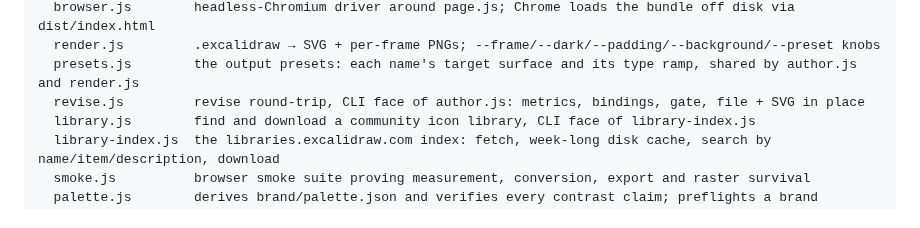
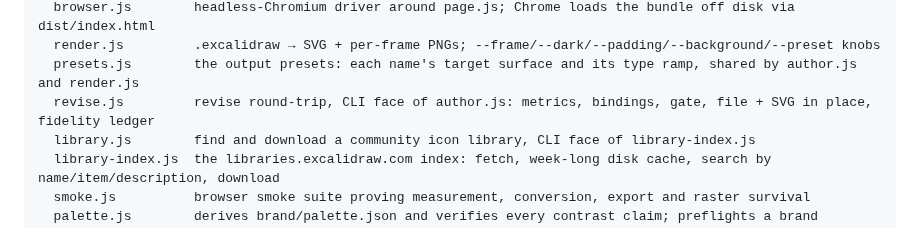
Before and after one commit to Gharib89/aiworx-excalidraw-plugin, a Markdown page: README.md, the part around the change. Drawn GitHub-style.

Commit message:
docs: name the ledger in README's file tree
Co-Authored-By: Claude Opus 5 (1M context) <noreply@anthropic.com>
Claude-Session: https://claude.ai/code/session_01GJa4KHbf8g9rwaET25WyKb

```diff
--- a/README.md
+++ b/README.md
@@ -231,7 +231,7 @@ tools/
   browser.js        headless-Chromium driver around page.js; Chrome loads the bundle off disk via dist/index.html
   render.js         .excalidraw → SVG + per-frame PNGs; --frame/--dark/--padding/--background/--preset knobs
   presets.js        the output presets: each name's target surface and its type ramp, shared by author.js and render.js
-  revise.js         revise round-trip, CLI face of author.js: metrics, bindings, gate, file + SVG in place
+  revise.js         revise round-trip, CLI face of author.js: metrics, bindings, gate, file + SVG in place, fidelity ledger
   library.js        find and download a community icon library, CLI face of library-index.js
   library-index.js  the libraries.excalidraw.com index: fetch, week-long disk cache, search by name/item/description, download
   smoke.js          browser smoke suite proving measurement, conversion, export and raster survival
```
